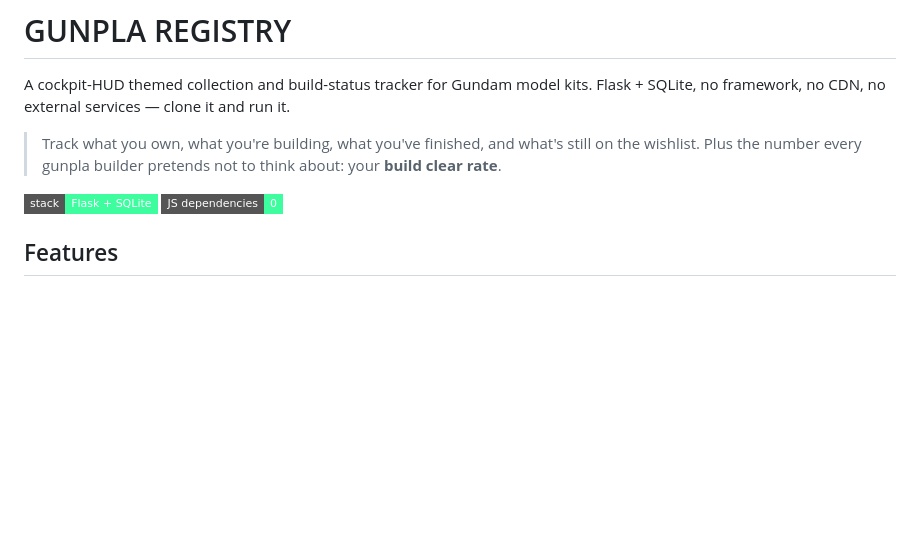
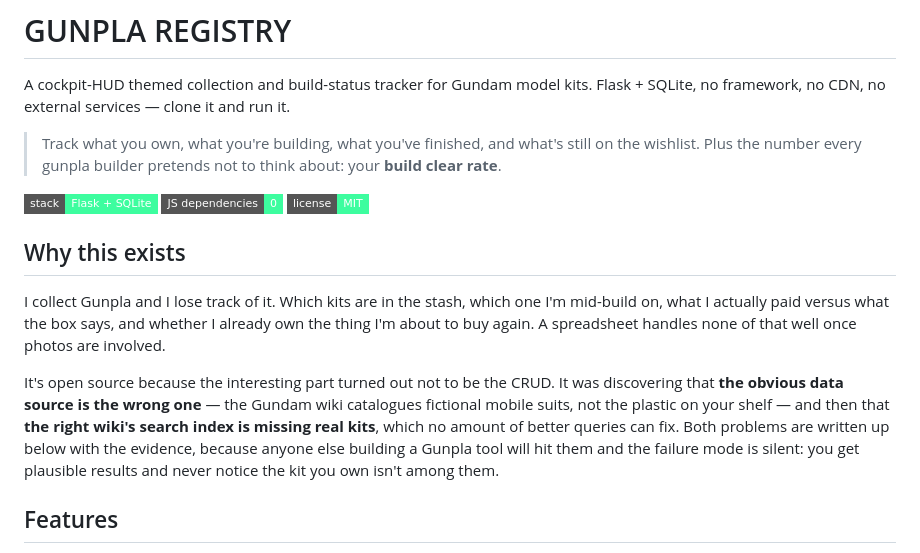
Before and after one commit to kvnsalinas/gunpla-tracker, a Markdown page: README.md, the part around the change. GitHub-like rendering; badges without logos; blank space fills up the shorter version.

Commit message:
README: explain why the project exists and why it's public
Co-Authored-By: Claude Opus 5 <noreply@anthropic.com>

```diff
--- a/README.md
+++ b/README.md
@@ -9,6 +9,23 @@ Flask + SQLite, no framework, no CDN, no external services — clone it and run
 
 ![status](https://img.shields.io/badge/stack-Flask%20%2B%20SQLite-3dfd9f?style=flat-square)
 ![deps](https://img.shields.io/badge/JS%20dependencies-0-3dfd9f?style=flat-square)
+![license](https://img.shields.io/badge/license-MIT-3dfd9f?style=flat-square)
+
+## Why this exists
+
+I collect Gunpla and I lose track of it. Which kits are in the stash, which
+one I'm mid-build on, what I actually paid versus what the box says, and
+whether I already own the thing I'm about to buy again. A spreadsheet handles
+none of that well once photos are involved.
+
+It's open source because the interesting part turned out not to be the CRUD.
+It was discovering that **the obvious data source is the wrong one** — the
+Gundam wiki catalogues fictional mobile suits, not the plastic on your shelf —
+and then that **the right wiki's search index is missing real kits**, which no
+amount of better queries can fix. Both problems are written up below with the
+evidence, because anyone else building a Gunpla tool will hit them and the
+failure mode is silent: you get plausible results and never notice the kit you
+own isn't among them.
 
 ## Features
 
```
